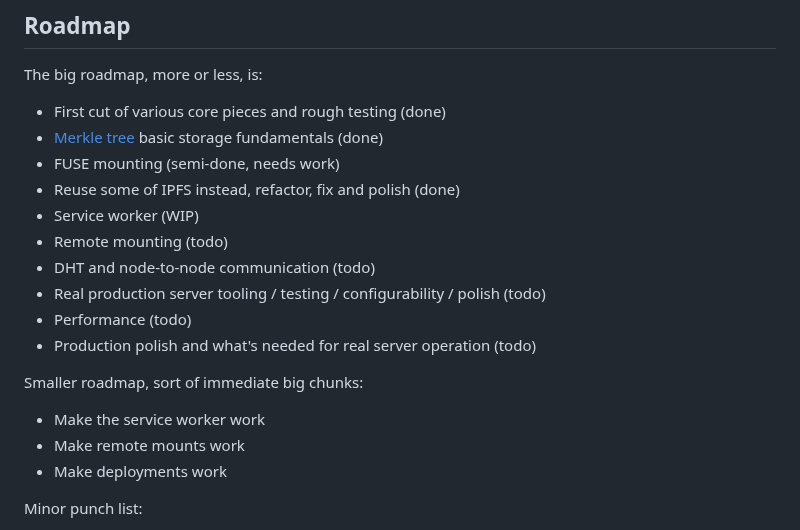
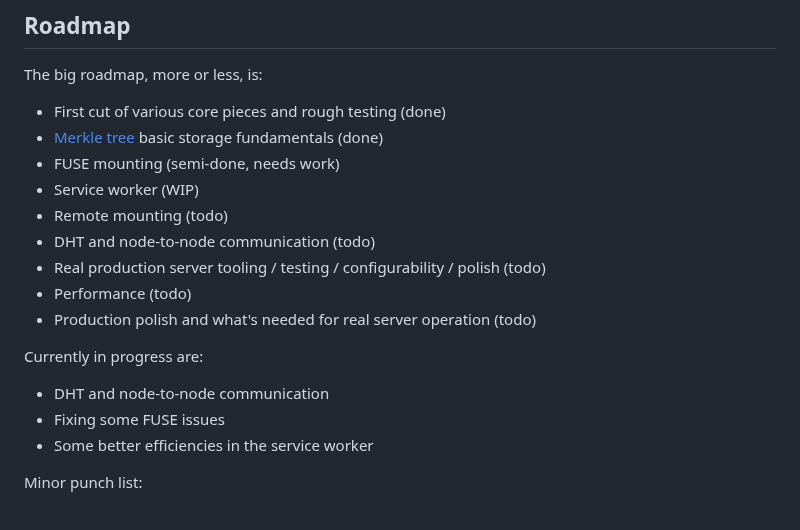
Before and after one commit to andrewmoise/grits, a Markdown page: README.md, the part around the change. GitHub-like rendering.

Commit message:
Update todo list

```diff
--- a/README.md
+++ b/README.md
@@ -58,7 +58,6 @@ The big roadmap, more or less, is:
 * First cut of various core pieces and rough testing (done)
 * [Merkle tree](https://en.wikipedia.org/wiki/Merkle_tree) basic storage fundamentals (done)
 * FUSE mounting (semi-done, needs work)
-* Reuse some of IPFS instead, refactor, fix and polish (done)
 * Service worker (WIP)
 * Remote mounting (todo)
 * DHT and node-to-node communication (todo)
@@ -66,10 +65,11 @@ The big roadmap, more or less, is:
 * Performance (todo)
 * Production polish and what's needed for real server operation (todo)
 
-Smaller roadmap, sort of immediate big chunks:
-* Make the service worker work
-* Make remote mounts work
-* Make deployments work
+Currently in progress are:
+
+* DHT and node-to-node communication
+* Fixing some FUSE issues
+* Some better efficiencies in the service worker
 
 Minor punch list:
 
```
